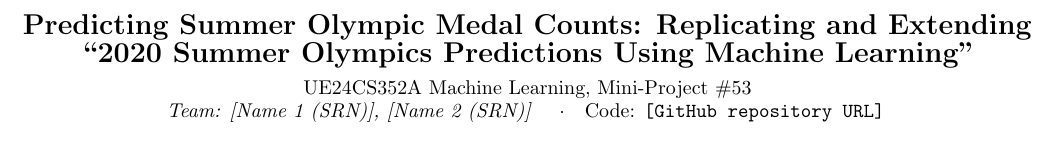
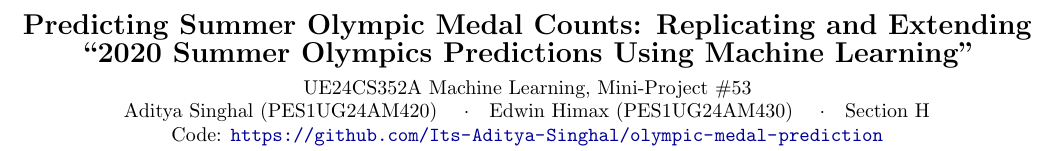
Before and after one commit to Its-Aditya-Singhal/olympic-medal-prediction, a LaTeX document (reports/writeup/writeup.tex): part of page 1 of 2, cut so that both start at the same text. Compiled offline with pdfLaTeX.

Commit message:
Add team details and repo link to write-up and README

```diff
--- a/reports/writeup/writeup.tex
+++ b/reports/writeup/writeup.tex
@@ -15,7 +15,8 @@
 \begin{center}
 {\Large\bfseries Predicting Summer Olympic Medal Counts: Replicating and Extending\\``2020 Summer Olympics Predictions Using Machine Learning''}\\[4pt]
 UE24CS352A Machine Learning, Mini-Project \#53\\
-\textit{Team: [Name 1 (SRN)], [Name 2 (SRN)]} \quad$\cdot$\quad Code: \texttt{[GitHub repository URL]}
+Aditya Singhal (PES1UG24AM420) \quad$\cdot$\quad Edwin Himax (PES1UG24AM430) \quad$\cdot$\quad Section H\\
+Code: \url{https://github.com/Its-Aditya-Singhal/olympic-medal-prediction}
 \end{center}
 \vspace{-4pt}
 \raggedcolumns
```
Also changed, not shown: README.md, reports/writeup/writeup.pdf.
